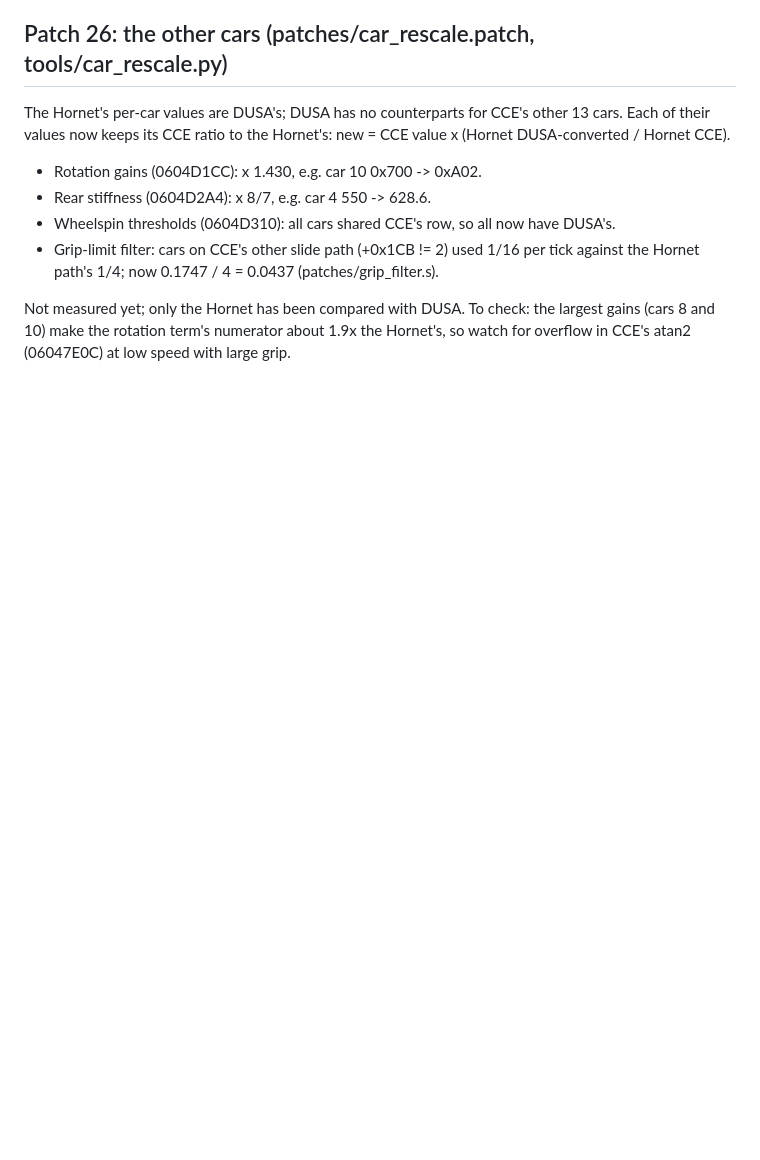
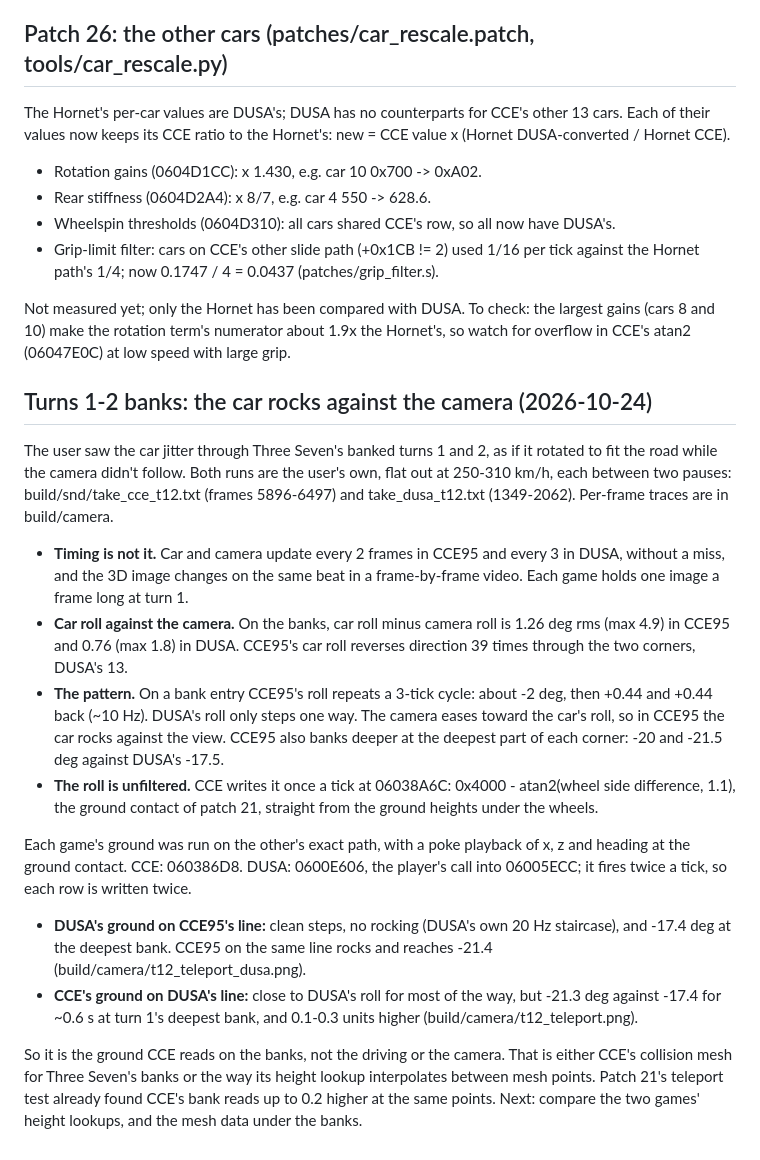
Before and after one commit to AJBats/daytona-cce95, a Markdown page: docs/conformance.md, the part around the change. Rendered like a GitHub page; blank space fills up the shorter version.

Commit message:
Turns 1-2 banks: CCE95's car rocks against the camera; it is the ground
On the banks CCE95's car roll repeats a 3-tick jump-and-settle cycle and
banks ~4 degrees deeper at the deepest part; the eased camera doesn't
follow, so the car rocks on screen. Running each game's ground contact on
the other's exact path puts it on the ground CCE reads, not the driving.

Co-Authored-By: Claude Opus 5.5 (1M context) <noreply@anthropic.com>

```diff
--- a/docs/conformance.md
+++ b/docs/conformance.md
@@ -1114,3 +1114,45 @@ Not measured yet; only the Hornet has been compared with DUSA. To check:
 the largest gains (cars 8 and 10) make the rotation term's numerator about
 1.9x the Hornet's, so watch for overflow in CCE's atan2 (06047E0C) at low
 speed with large grip.
+
+## Turns 1-2 banks: the car rocks against the camera (2026-10-24)
+
+The user saw the car jitter through Three Seven's banked turns 1 and 2, as
+if it rotated to fit the road while the camera didn't follow. Both runs are
+the user's own, flat out at 250-310 km/h, each between two pauses:
+build/snd/take_cce_t12.txt (frames 5896-6497) and take_dusa_t12.txt
+(1349-2062). Per-frame traces are in build/camera.
+
+- **Timing is not it.** Car and camera update every 2 frames in CCE95 and
+  every 3 in DUSA, without a miss, and the 3D image changes on the same
+  beat in a frame-by-frame video. Each game holds one image a frame long at
+  turn 1.
+- **Car roll against the camera.** On the banks, car roll minus camera roll
+  is 1.26 deg rms (max 4.9) in CCE95 and 0.76 (max 1.8) in DUSA. CCE95's
+  car roll reverses direction 39 times through the two corners, DUSA's 13.
+- **The pattern.** On a bank entry CCE95's roll repeats a 3-tick cycle:
+  about -2 deg, then +0.44 and +0.44 back (~10 Hz). DUSA's roll only
+  steps one way. The camera eases toward the car's roll, so in CCE95 the
+  car rocks against the view. CCE95 also banks deeper at the deepest part
+  of each corner: -20 and -21.5 deg against DUSA's -17.5.
+- **The roll is unfiltered.** CCE writes it once a tick at 06038A6C:
+  0x4000 - atan2(wheel side difference, 1.1), the ground contact of patch
+  21, straight from the ground heights under the wheels.
+
+Each game's ground was run on the other's exact path, with a poke playback
+of x, z and heading at the ground contact. CCE: 060386D8. DUSA: 0600E606,
+the player's call into 06005ECC; it fires twice a tick, so each row is
+written twice.
+
+- **DUSA's ground on CCE95's line:** clean steps, no rocking (DUSA's own
+  20 Hz staircase), and -17.4 deg at the deepest bank. CCE95 on the same
+  line rocks and reaches -21.4 (build/camera/t12_teleport_dusa.png).
+- **CCE's ground on DUSA's line:** close to DUSA's roll for most of the
+  way, but -21.3 deg against -17.4 for ~0.6 s at turn 1's deepest bank,
+  and 0.1-0.3 units higher (build/camera/t12_teleport.png).
+
+So it is the ground CCE reads on the banks, not the driving or the camera.
+That is either CCE's collision mesh for Three Seven's banks or the way its
+height lookup interpolates between mesh points. Patch 21's teleport test
+already found CCE's bank reads up to 0.2 higher at the same points. Next:
+compare the two games' height lookups, and the mesh data under the banks.
```
